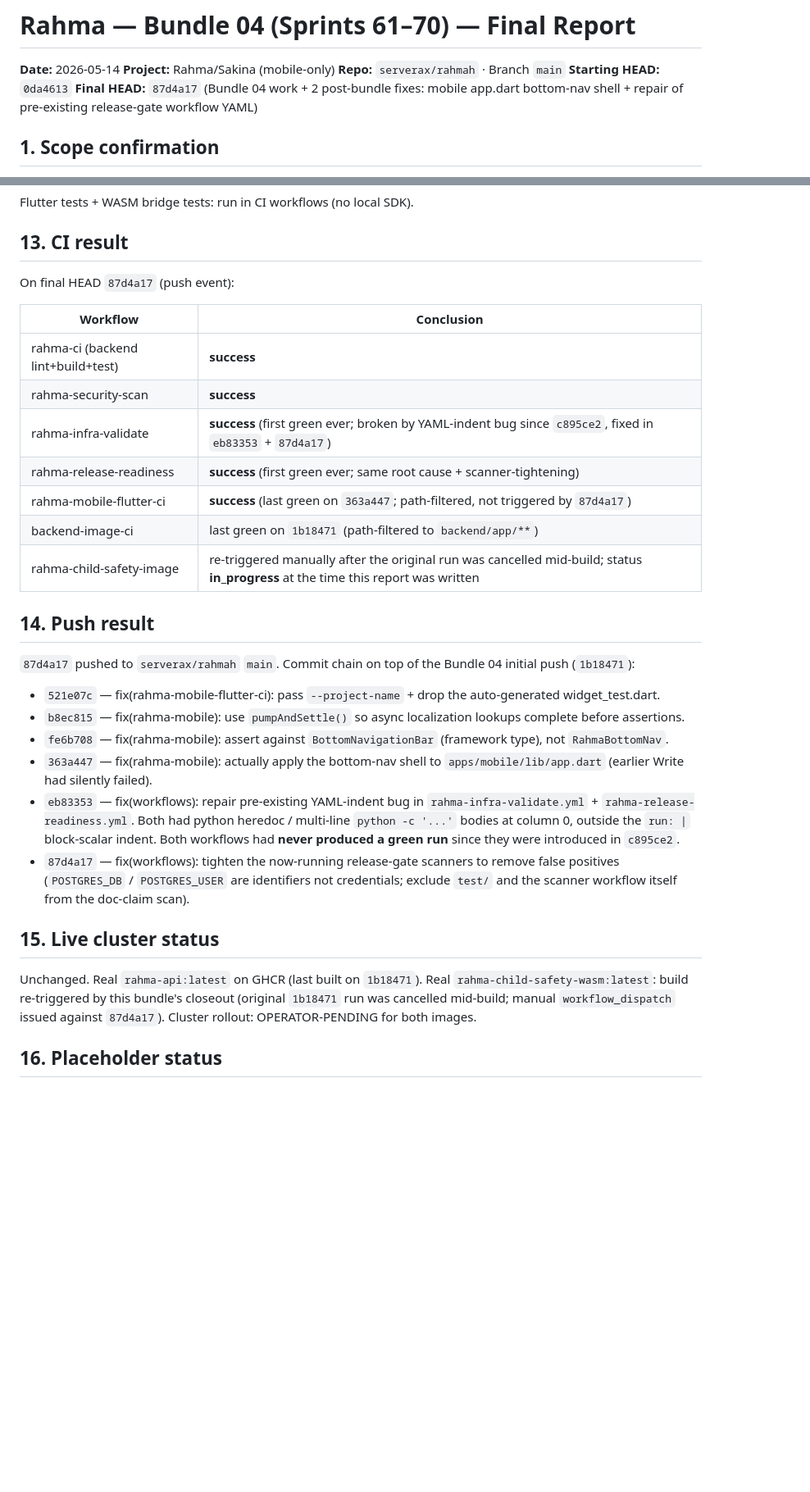
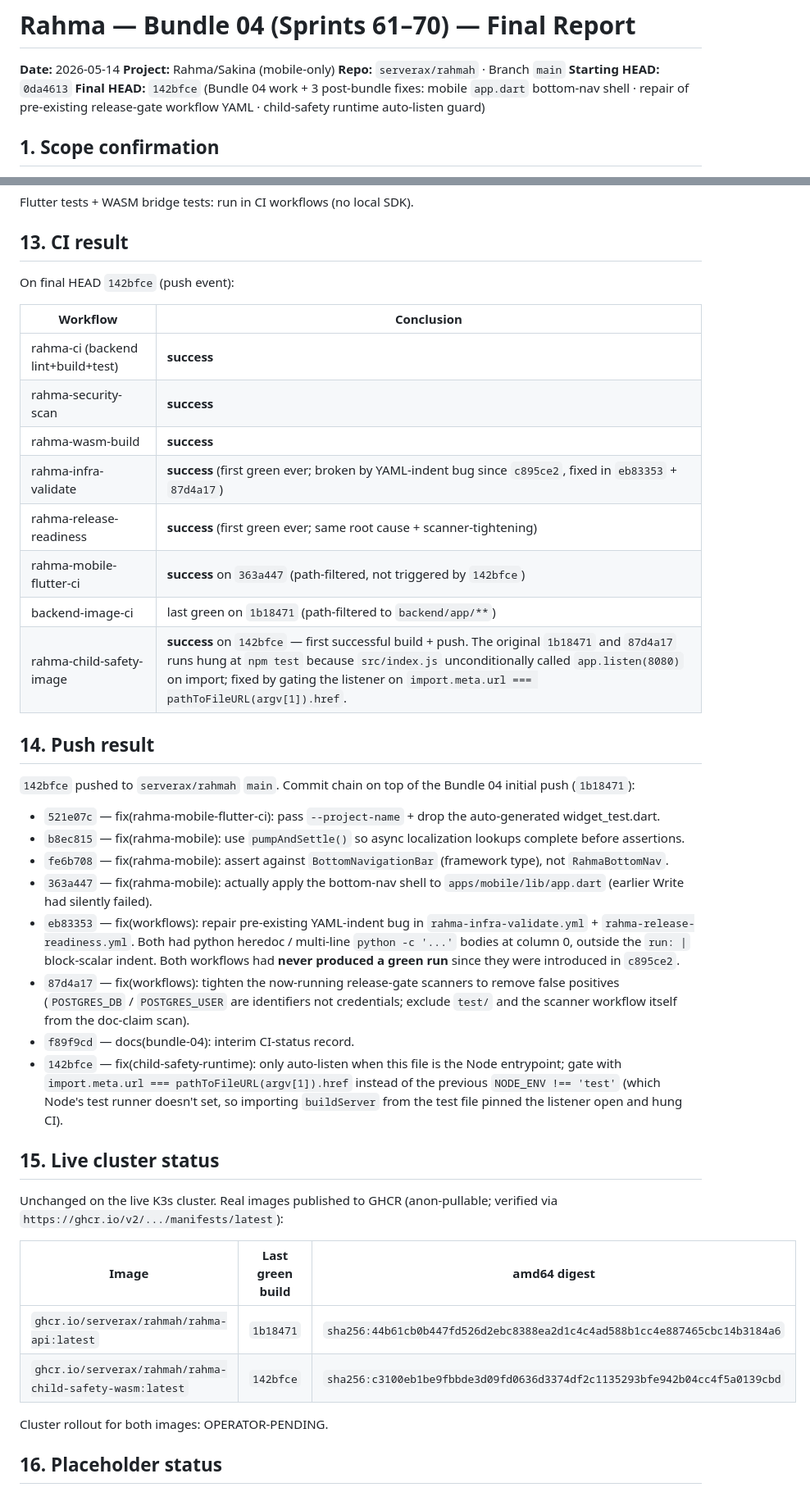
Before and after one commit to serverax/rahmah, a Markdown page: reports/RAHMA_BUNDLE_04_SPRINTS_61_70_FINAL_REPORT.md, 2 parts joined by grey strips. Shown at 82% size. GitHub-like rendering; blank space fills up the shorter version.

Commit message:
docs(bundle-04): finalize CI table + GHCR image digests on 142bfce
All 6 push-triggered workflows green on the final HEAD. Both
GHCR images verified via anon manifest pull:
  rahma-api:latest                 sha256:44b61cb0...
  rahma-child-safety-wasm:latest   sha256:c3100eb1...
Cluster rollout: still OPERATOR-PENDING.

Co-Authored-By: Claude Opus 4.7 (1M context) <noreply@anthropic.com>

```diff
--- a/reports/RAHMA_BUNDLE_04_SPRINTS_61_70_FINAL_REPORT.md
+++ b/reports/RAHMA_BUNDLE_04_SPRINTS_61_70_FINAL_REPORT.md
@@ -4,7 +4,7 @@
 **Project:** Rahma/Sakina (mobile-only)
 **Repo:** `serverax/rahmah` · Branch `main`
 **Starting HEAD:** `0da4613`
-**Final HEAD:** `87d4a17` (Bundle 04 work + 2 post-bundle fixes: mobile app.dart bottom-nav shell + repair of pre-existing release-gate workflow YAML)
+**Final HEAD:** `142bfce` (Bundle 04 work + 3 post-bundle fixes: mobile `app.dart` bottom-nav shell · repair of pre-existing release-gate workflow YAML · child-safety runtime auto-listen guard)
 
 ## 1. Scope confirmation
 
@@ -120,21 +120,22 @@ Flutter tests + WASM bridge tests: run in CI workflows (no local SDK).
 
 ## 13. CI result
 
-On final HEAD `87d4a17` (push event):
+On final HEAD `142bfce` (push event):
 
 | Workflow | Conclusion |
 |---|---|
 | rahma-ci (backend lint+build+test) | **success** |
 | rahma-security-scan | **success** |
+| rahma-wasm-build | **success** |
 | rahma-infra-validate | **success** (first green ever; broken by YAML-indent bug since `c895ce2`, fixed in `eb83353` + `87d4a17`) |
 | rahma-release-readiness | **success** (first green ever; same root cause + scanner-tightening) |
-| rahma-mobile-flutter-ci | **success** (last green on `363a447`; path-filtered, not triggered by `87d4a17`) |
+| rahma-mobile-flutter-ci | **success** on `363a447` (path-filtered, not triggered by `142bfce`) |
 | backend-image-ci | last green on `1b18471` (path-filtered to `backend/app/**`) |
-| rahma-child-safety-image | re-triggered manually after the original run was cancelled mid-build; status **in_progress** at the time this report was written |
+| rahma-child-safety-image | **success** on `142bfce` — first successful build + push. The original `1b18471` and `87d4a17` runs hung at `npm test` because `src/index.js` unconditionally called `app.listen(8080)` on import; fixed by gating the listener on `import.meta.url === pathToFileURL(argv[1]).href`. |
 
 ## 14. Push result
 
-`87d4a17` pushed to `serverax/rahmah` `main`. Commit chain on top of the Bundle 04 initial push (`1b18471`):
+`142bfce` pushed to `serverax/rahmah` `main`. Commit chain on top of the Bundle 04 initial push (`1b18471`):
 
 - `521e07c` — fix(rahma-mobile-flutter-ci): pass `--project-name` + drop the auto-generated widget_test.dart.
 - `b8ec815` — fix(rahma-mobile): use `pumpAndSettle()` so async localization lookups complete before assertions.
@@ -142,10 +143,19 @@ On final HEAD `87d4a17` (push event):
 - `363a447` — fix(rahma-mobile): actually apply the bottom-nav shell to `apps/mobile/lib/app.dart` (earlier Write had silently failed).
 - `eb83353` — fix(workflows): repair pre-existing YAML-indent bug in `rahma-infra-validate.yml` + `rahma-release-readiness.yml`. Both had python heredoc / multi-line `python -c '...'` bodies at column 0, outside the `run: |` block-scalar indent. Both workflows had **never produced a green run** since they were introduced in `c895ce2`.
 - `87d4a17` — fix(workflows): tighten the now-running release-gate scanners to remove false positives (`POSTGRES_DB` / `POSTGRES_USER` are identifiers not credentials; exclude `test/` and the scanner workflow itself from the doc-claim scan).
+- `f89f9cd` — docs(bundle-04): interim CI-status record.
+- `142bfce` — fix(child-safety-runtime): only auto-listen when this file is the Node entrypoint; gate with `import.meta.url === pathToFileURL(argv[1]).href` instead of the previous `NODE_ENV !== 'test'` (which Node's test runner doesn't set, so importing `buildServer` from the test file pinned the listener open and hung CI).
 
 ## 15. Live cluster status
 
-Unchanged. Real `rahma-api:latest` on GHCR (last built on `1b18471`). Real `rahma-child-safety-wasm:latest`: build re-triggered by this bundle's closeout (original `1b18471` run was cancelled mid-build; manual `workflow_dispatch` issued against `87d4a17`). Cluster rollout: OPERATOR-PENDING for both images.
+Unchanged on the live K3s cluster. Real images published to GHCR (anon-pullable; verified via `https://ghcr.io/v2/.../manifests/latest`):
+
+| Image | Last green build | amd64 digest |
+|---|---|---|
+| `ghcr.io/serverax/rahmah/rahma-api:latest` | `1b18471` | `sha256:44b61cb0b447fd526d2ebc8388ea2d1c4c4ad588b1cc4e887465cbc14b3184a6` |
+| `ghcr.io/serverax/rahmah/rahma-child-safety-wasm:latest` | `142bfce` | `sha256:c3100eb1be9fbbde3d09fd0636d3374df2c1135293bfe942b04cc4f5a0139cbd` |
+
+Cluster rollout for both images: OPERATOR-PENDING.
 
 ## 16. Placeholder status
 
```
